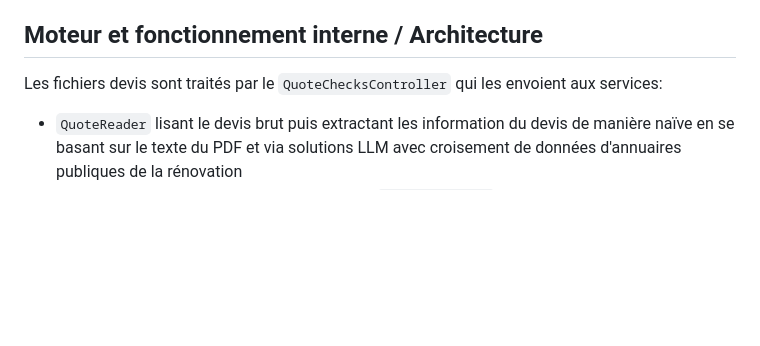
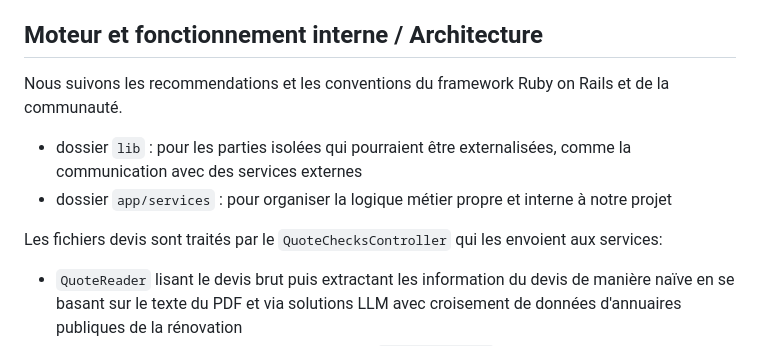
Before and after one commit to betagouv/mon-devis-sans-oublis-backend, a Markdown page: README.md, the part around the change. Rendered like a GitHub page; blank space fills up the shorter version.

Commit message:
doc(README): update

```diff
--- a/README.md
+++ b/README.md
@@ -29,8 +29,12 @@ composants DSFR](https://github.com/betagouv/dsfr-view-components)
 
 ## Moteur et fonctionnement interne / Architecture
 
+Nous suivons les recommendations et les conventions du framework Ruby on Rails et de la communauté.
+
+- dossier `lib` : pour les parties isolées qui pourraient être externalisées, comme la communication avec des services externes
+- dossier `app/services` : pour organiser la logique métier propre et interne à notre projet
+
 Les fichiers devis sont traités par le `QuoteChecksController` qui les envoient aux services:
-
 - `QuoteReader` lisant le devis brut puis extractant les information du devis de manière naïve en se basant sur le texte du PDF et via solutions LLM avec croisement de données d'annuaires publiques de la rénovation
 - puis ces attributs de devis sont vérifier par le `QuoteValdiator` qui controlle un ensemble de règles et renvoit les erreurs correspondantes
 
```
